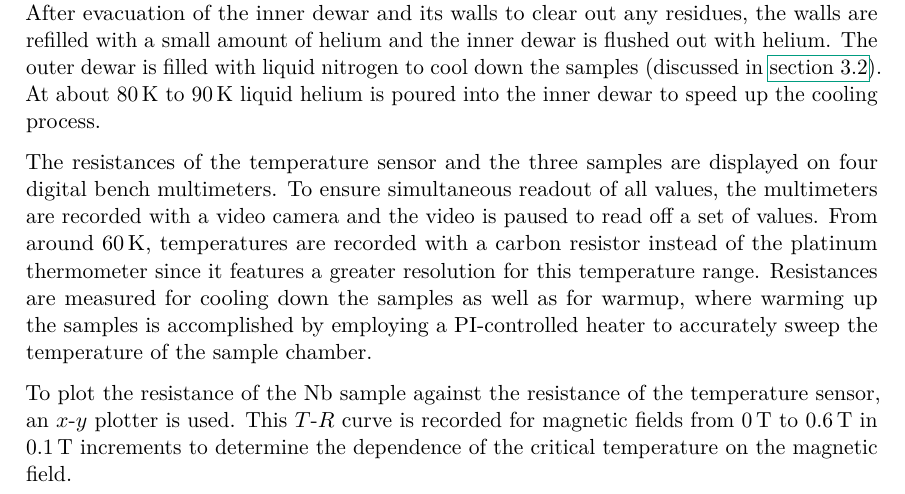
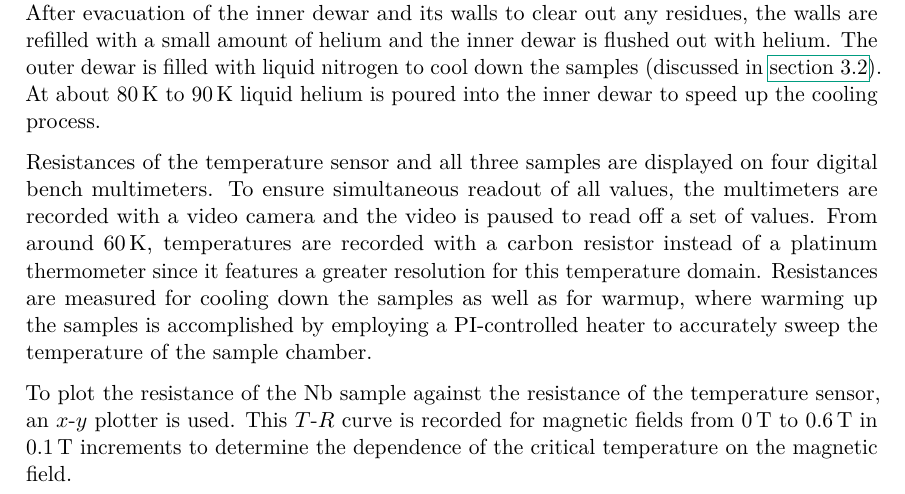
Before and after one commit to martin2250/P4-Physikalisches-Fortgeschrittenenpraktikum, a LaTeX document (02-Low-Temperatures/02-Low-Temperatures.tex, which reads 02-Low-Temperatures/chap/01-procedure.tex): part of page 6 of 11, cut so that both start at the same text. Compiled offline with pdfLaTeX; a LaTeX package or settings file that is missing is left out.

Commit message:
02 - 'the' much?

```diff
--- a/02-Low-Temperatures/chap/01-procedure.tex
+++ b/02-Low-Temperatures/chap/01-procedure.tex
@@ -5,9 +5,9 @@ After evacuation of the inner dewar and its walls to clear out any residues, the
 The outer dewar is filled with liquid nitrogen to cool down the samples (discussed in \autoref{sec:samples}).
 At about \SIrange{80}{90}{\kelvin} liquid helium is poured into the inner dewar to speed up the cooling process.
 
-The resistances of the temperature sensor and the three samples are displayed on four digital bench multimeters.
+Resistances of the temperature sensor and all three samples are displayed on four digital bench multimeters.
 To ensure simultaneous readout of all values, the multimeters are recorded with a video camera and the video is paused to read off a set of values.
-From around \SI{60}{\kelvin}, temperatures are recorded with a carbon resistor instead of the platinum thermometer since it features a greater resolution for this temperature range.
+From around \SI{60}{\kelvin}, temperatures are recorded with a carbon resistor instead of a platinum thermometer since it features a greater resolution for this temperature domain.
 Resistances are measured for cooling down the samples as well as for warmup, where warming up the samples is accomplished by employing a PI-controlled heater to accurately sweep the temperature of the sample chamber.
 
 To plot the resistance of the Nb sample against the resistance of the temperature sensor, an $x$-$y$ plotter is used.
```
